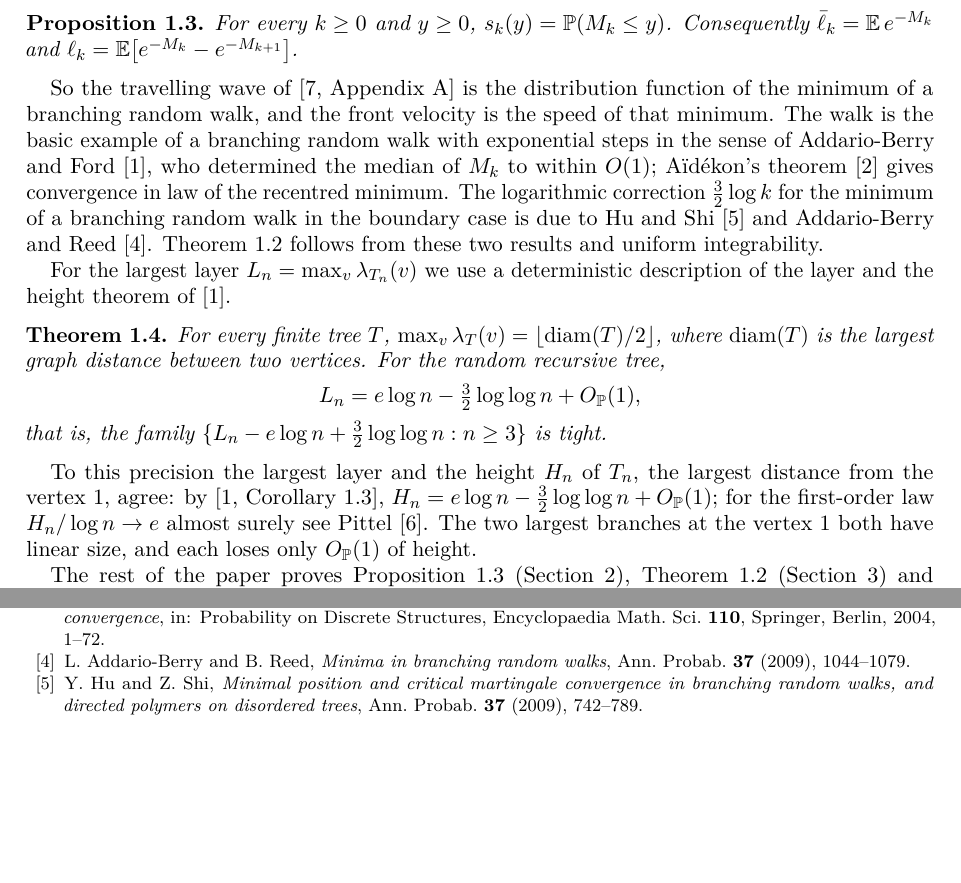
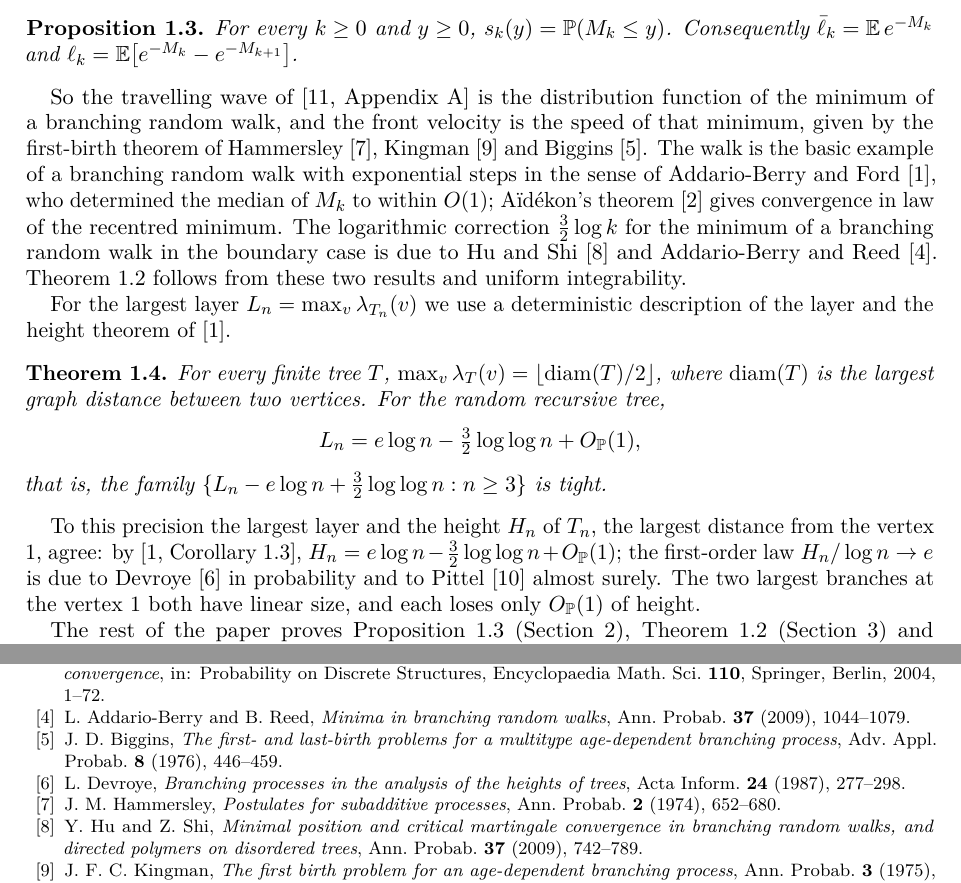
Before and after one commit to yspennstate/rrt-layer-tail, a LaTeX paper (paper/main.tex): two parts of pages 2 and 6 of 7, joined at a grey line, cut so that both start at the same text, the shorter picture padded with empty space. Compiled offline with pdfLaTeX.

Commit message:
cite first-birth theorem and Devroye

```diff
--- a/paper/main.tex
+++ b/paper/main.tex
@@ -70,7 +70,7 @@ The proof rests on an exact identification. Let $\cT$ be the Poisson-weighted in
 For every $k\ge0$ and $y\ge0$, $s_k(y)=\PP(M_k\le y)$. Consequently $\lb_k=\E\,e^{-M_k}$ and $\ell_k=\E\big[e^{-M_k}-e^{-M_{k+1}}\big]$.
 \end{proposition}
 
-So the travelling wave of~\cite[Appendix~A]{SKHK} is the distribution function of the minimum of a branching random walk, and the front velocity is the speed of that minimum. The walk is the basic example of a branching random walk with exponential steps in the sense of Addario-Berry and Ford~\cite{ABF}, who determined the median of $M_k$ to within $O(1)$; A\"id\'ekon's theorem~\cite{Aid} gives convergence in law of the recentred minimum. The logarithmic correction $\tfrac32\log k$ for the minimum of a branching random walk in the boundary case is due to Hu and Shi~\cite{HS} and Addario-Berry and Reed~\cite{ABR}. Theorem~\ref{thm:main} follows from these two results and uniform integrability.
+So the travelling wave of~\cite[Appendix~A]{SKHK} is the distribution function of the minimum of a branching random walk, and the front velocity is the speed of that minimum, given by the first-birth theorem of Hammersley~\cite{Ham}, Kingman~\cite{Kin} and Biggins~\cite{Big}. The walk is the basic example of a branching random walk with exponential steps in the sense of Addario-Berry and Ford~\cite{ABF}, who determined the median of $M_k$ to within $O(1)$; A\"id\'ekon's theorem~\cite{Aid} gives convergence in law of the recentred minimum. The logarithmic correction $\tfrac32\log k$ for the minimum of a branching random walk in the boundary case is due to Hu and Shi~\cite{HS} and Addario-Berry and Reed~\cite{ABR}. Theorem~\ref{thm:main} follows from these two results and uniform integrability.
 
 For the largest layer $L_n=\max_v\lambda_{T_n}(v)$ we use a deterministic description of the layer and the height theorem of~\cite{ABF}.
 
@@ -82,7 +82,7 @@ L_n=e\log n-\tfrac32\log\log n+O_\PP(1),
 that is, the family $\{L_n-e\log n+\tfrac32\log\log n:n\ge3\}$ is tight.
 \end{theorem}
 
-To this precision the largest layer and the height $H_n$ of $T_n$, the largest distance from the vertex $1$, agree: by~\cite[Corollary~1.3]{ABF}, $H_n=e\log n-\tfrac32\log\log n+O_\PP(1)$; for the first-order law $H_n/\log n\to e$ almost surely see Pittel~\cite{Pit}. The two largest branches at the vertex $1$ both have linear size, and each loses only $O_\PP(1)$ of height.
+To this precision the largest layer and the height $H_n$ of $T_n$, the largest distance from the vertex $1$, agree: by~\cite[Corollary~1.3]{ABF}, $H_n=e\log n-\tfrac32\log\log n+O_\PP(1)$; the first-order law $H_n/\log n\to e$ is due to Devroye~\cite{Dev} in probability and to Pittel~\cite{Pit} almost surely. The two largest branches at the vertex $1$ both have linear size, and each loses only $O_\PP(1)$ of height.
 
 The rest of the paper proves Proposition~\ref{prop:dict} (Section~\ref{sec:dict}), Theorem~\ref{thm:main} (Section~\ref{sec:main}) and Theorem~\ref{thm:maxlayer} (Section~\ref{sec:max}). Section~\ref{sec:remarks} identifies $C_*$ in terms of the derivative martingale and records numerical values.
 
@@ -234,7 +234,11 @@ The paper is part of the Math Brain project, whose public repository is \url{htt
 \bibitem{Aid} E.~A\"id\'ekon, \emph{Convergence in law of the minimum of a branching random walk}, Ann. Probab. \textbf{41} (2013), 1362--1426.
 \bibitem{AS} D.~Aldous and J.~M.~Steele, \emph{The objective method: probabilistic combinatorial optimization and local weak convergence}, in: Probability on Discrete Structures, Encyclopaedia Math. Sci. \textbf{110}, Springer, Berlin, 2004, 1--72.
 \bibitem{ABR} L.~Addario-Berry and B.~Reed, \emph{Minima in branching random walks}, Ann. Probab. \textbf{37} (2009), 1044--1079.
+\bibitem{Big} J.~D.~Biggins, \emph{The first- and last-birth problems for a multitype age-dependent branching process}, Adv. Appl. Probab. \textbf{8} (1976), 446--459.
+\bibitem{Dev} L.~Devroye, \emph{Branching processes in the analysis of the heights of trees}, Acta Inform. \textbf{24} (1987), 277--298.
+\bibitem{Ham} J.~M.~Hammersley, \emph{Postulates for subadditive processes}, Ann. Probab. \textbf{2} (1974), 652--680.
 \bibitem{HS} Y.~Hu and Z.~Shi, \emph{Minimal position and critical martingale convergence in branching random walks, and directed polymers on disordered trees}, Ann. Probab. \textbf{37} (2009), 742--789.
+\bibitem{Kin} J.~F.~C.~Kingman, \emph{The first birth problem for an age-dependent branching process}, Ann. Probab. \textbf{3} (1975), 790--801.
 \bibitem{Pit} B.~Pittel, \emph{Note on the heights of random recursive trees and random $m$-ary search trees}, Random Structures Algorithms \textbf{5} (1994), 337--347.
 \bibitem{SKHK} H.~Stepanyants, P.~L.~Krapivsky, H.~Hartle and D.~Krioukov, \emph{The rank and layer distributions in random recursive trees}, arXiv:2608.04303v2 (2026).
 \bibitem{code} Y.~Shmalo, \emph{Code for the layer distribution of the random recursive tree}, \url{https://github.com/yspennstate/rrt-layer-tail}, 2026.
```
Also changed, not shown: SHA256SUMS.txt (+1 -1 lines), paper/main.pdf.
